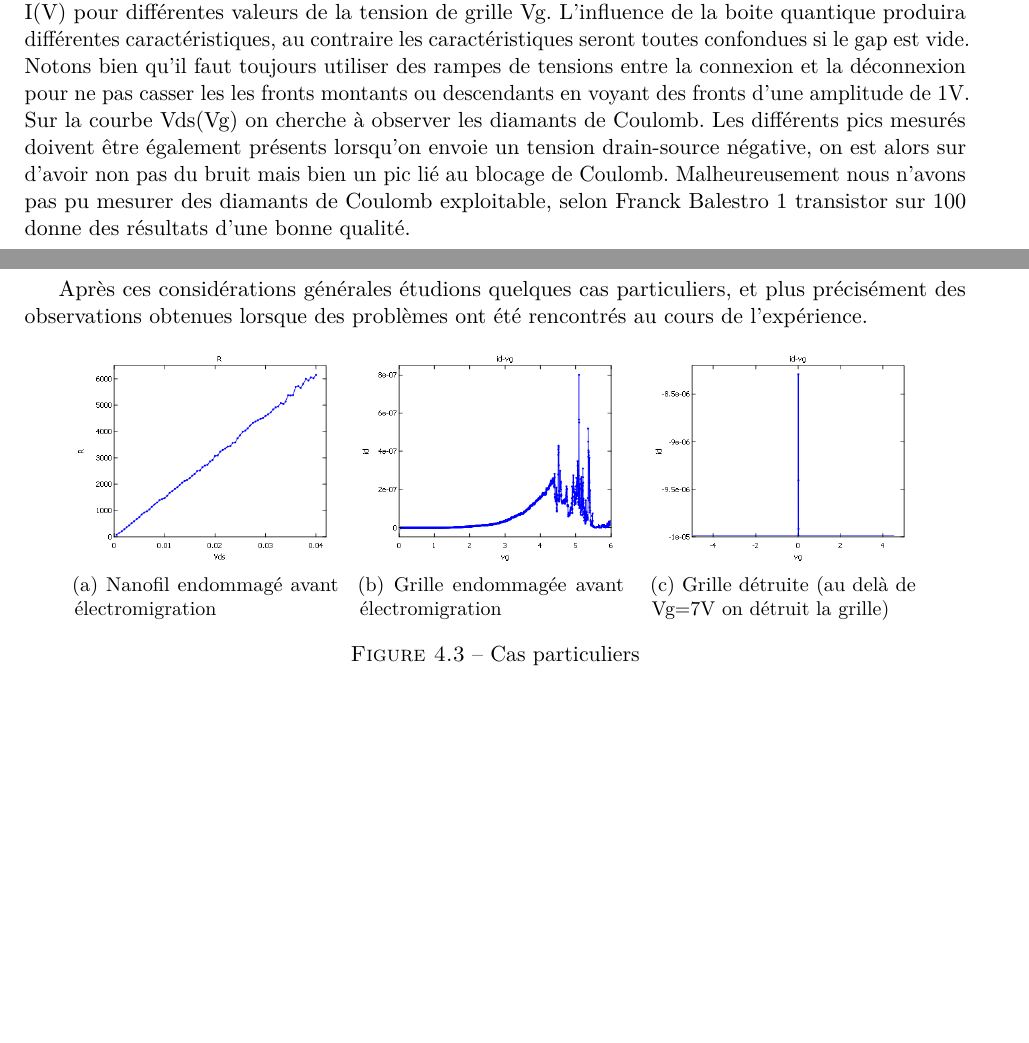
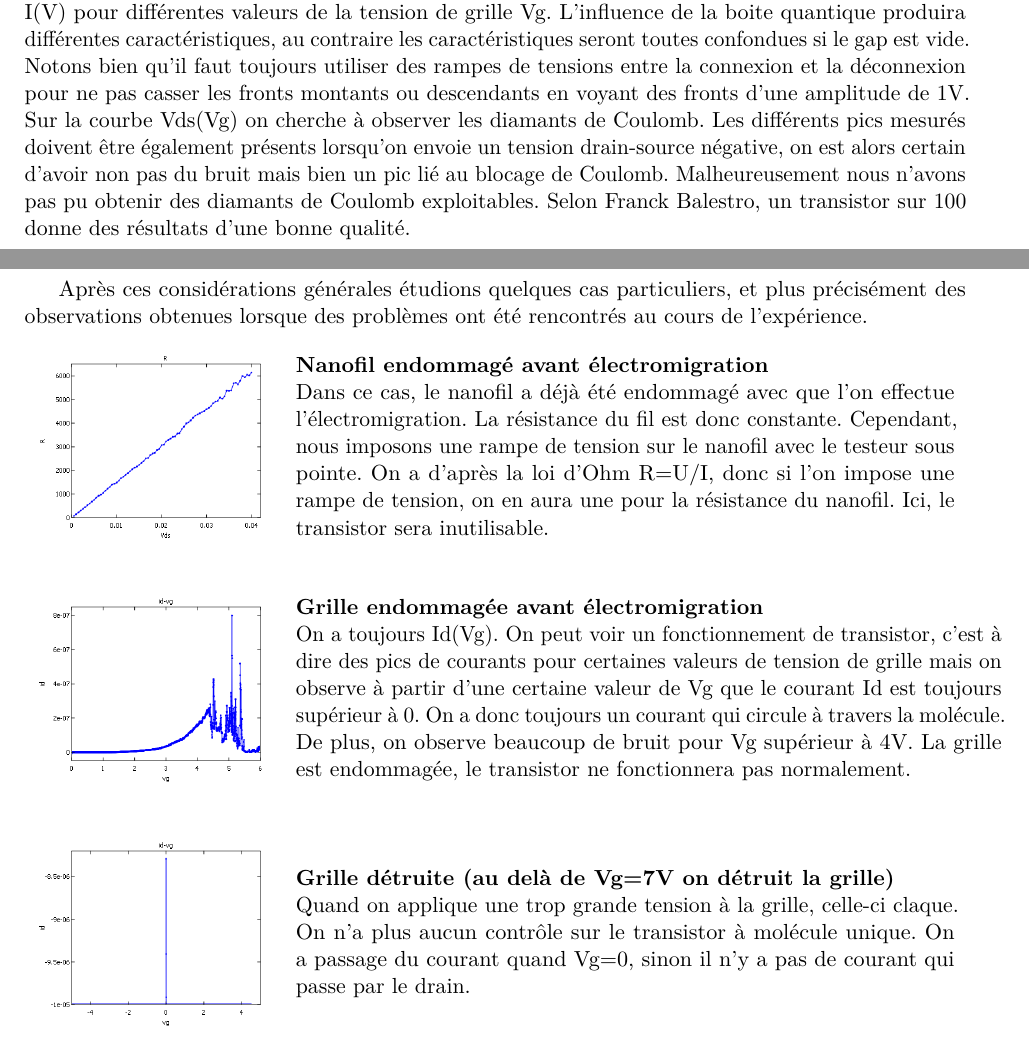
Before and after one commit to Salamandar/projetderecherche, a LaTeX document (Dossier de Projet de Recherche.tex, which reads 4.Resultats.tex): two parts of pages 15 and 16 of 19, joined at a grey line, cut so that both start at the same text, the shorter picture padded with empty space. Compiled offline with pdfLaTeX.

Commit message:
added lust modifs to tex !

```diff
--- a/4.Resultats.tex
+++ b/4.Resultats.tex
@@ -13,7 +13,7 @@ Grâce au système de mesure en temps réel on peut obtenir facilement la courbe
 La mobilité des atomes est activée par la température. Localement (au niveau du nanogap) la température est de l’ordre de 400K lors de l’électromigration \cite{11}. Cependant l’arrêt de l’électromigration en une microseconde, et les dimensions concernées très faibles empêchent pas une élévation globale de l’échantillon en température.
 \section{Observation du blocage de Coulomb}
 Pour savoir si une molécule de C60 est tombé dans le nanogap, On trace la caractéristique I(V) pour différentes valeurs de la tension de grille Vg. L’influence de la boite quantique produira différentes caractéristiques, au contraire les caractéristiques seront toutes confondues si le gap est vide.
- Notons bien qu’il faut toujours utiliser des rampes de tensions entre la connexion et la déconnexion pour ne pas casser les les fronts montants ou descendants en voyant des fronts d’une amplitude de 1V.
+ Notons bien qu’il faut toujours utiliser des rampes de tensions entre la connexion et la déconnexion pour ne pas casser les fronts montants ou descendants en voyant des fronts d’une amplitude de 1V.
  \begin{figure}[h]
     \begin{center}
         \includegraphics[width=150px]{Images/Image_Blocage_Coulomb_1.png}
@@ -21,26 +21,39 @@ Pour savoir si une molécule de C60 est tombé dans le nanogap, On trace la cara
         \label{fig:}
     \end{center}
 \end{figure}
-Sur la courbe Vds(Vg) on cherche à observer les diamants de Coulomb. Les différents pics mesurés doivent être également présents lorsqu’on envoie un tension drain-source négative, on est alors sur d’avoir non pas du bruit mais bien un pic lié au blocage de Coulomb.
-Malheureusement nous n’avons pas pu mesurer des diamants de Coulomb exploitable, selon Franck Balestro 1 transistor sur 100 donne des résultats d’une bonne qualité.
+Sur la courbe Vds(Vg) on cherche à observer les diamants de Coulomb. Les différents pics mesurés doivent être également présents lorsqu’on envoie un tension drain-source négative, on est alors certain d’avoir non pas du bruit mais bien un pic lié au blocage de Coulomb.
+Malheureusement nous n’avons pas pu obtenir des diamants de Coulomb exploitables. Selon Franck Balestro, un transistor sur 100 donne des résultats d’une bonne qualité.
 
 \section{Quelques cas particuliers}
 Après ces considérations générales étudions quelques cas particuliers, et plus précisément des observations obtenues lorsque des problèmes ont été rencontrés au cours de l’expérience.
-\begin{figure}[h]
-    \centering
-    \begin{subfigure}[b]{0.28\textwidth}
-        \includegraphics[width=\textwidth]{Images/Nanofil_Emdommage.png}
-        \caption{Nanofil endommagé avant électromigration}
-    \end{subfigure}%
-    \quad %add desired spacing between images, e. g. ~, \quad, \qquad, \hfill etc.
-    \begin{subfigure}[b]{0.28\textwidth}
-        \includegraphics[width=\textwidth]{Images/Grille_Endommagee}
-        \caption{Grille endommagée avant électromigration}
-    \end{subfigure}
-    \quad
-    \begin{subfigure}[b]{0.28\textwidth}
-        \includegraphics[width=\textwidth]{Images/Grille_Detruite}
-        \caption{Grille détruite (au delà de Vg=7V on détruit la grille)}
-    \end{subfigure}
-    \caption{Cas particuliers}
-\end{figure}
+\begin{table}[h!]
+\begin{tabular}{c l}
+    \begin{minipage}{0.25\textwidth}
+      \includegraphics[width=\linewidth]{Images/Nanofil_Emdommage.png}
+    \end{minipage} &
+    \begin{minipage}{0.7\textwidth}
+        \paragraph*{Nanofil endommagé avant électromigration\\}
+    Dans ce cas, le nanofil a déjà été endommagé avec que l'on effectue l’électromigration. La résistance du fil est donc constante. Cependant, nous imposons une rampe de tension sur le nanofil avec le testeur sous pointe. On a d’après la loi d’Ohm R=U/I, donc si l’on impose une rampe de tension, on en aura une pour la résistance du nanofil. Ici, le transistor sera inutilisable.
+    \end{minipage} \\
+
+    \vspace*{0.5cm}\\
+    \begin{minipage}{0.25\textwidth}
+      \includegraphics[width=\linewidth]{Images/Grille_Endommagee.png}
+    \end{minipage} &
+    \begin{minipage}{0.75\textwidth}
+        \paragraph*{Grille endommagée avant électromigration\\}
+    On a toujours Id(Vg). On peut voir un fonctionnement de transistor, c’est à dire des pics de courants pour certaines valeurs de tension de grille mais on observe à partir d’une certaine valeur de Vg que le courant Id est toujours supérieur à 0. On a donc toujours un courant qui circule à travers la molécule. De plus, on observe beaucoup de bruit pour Vg supérieur à 4V. La grille est endommagée, le transistor ne fonctionnera pas normalement.
+    \end{minipage} \\
+
+    \vspace*{0.5cm}\\
+    \begin{minipage}{0.25\textwidth}
+      \includegraphics[width=\linewidth]{Images/Grille_Detruite.png}
+    \end{minipage} &
+    \begin{minipage}{0.7\textwidth}
+        \paragraph*{Grille détruite (au delà de Vg=7V on détruit la grille)\\}
+    Quand on applique une trop grande tension à la grille, celle-ci claque. On n'a plus aucun contrôle sur le transistor à molécule unique. On a passage du courant quand Vg=0, sinon il n’y a pas de courant qui passe par le drain.
+    \end{minipage}
+
+
+\end{tabular}
+\end{table}
--- a/Dossier de Projet de Recherche.tex
+++ b/Dossier de Projet de Recherche.tex
@@ -10,6 +10,7 @@
 \usepackage{url}
 \usepackage{caption}
 \usepackage{subcaption}
+\usepackage{array}% http://ctan.org/pkg/array
 \date{}
 \title{}
 \author{}
```
Also changed, not shown: 3.Realisation.tex (+13 -13 lines), 5.AllerPlusLoin.tex (+3 -3 lines).
